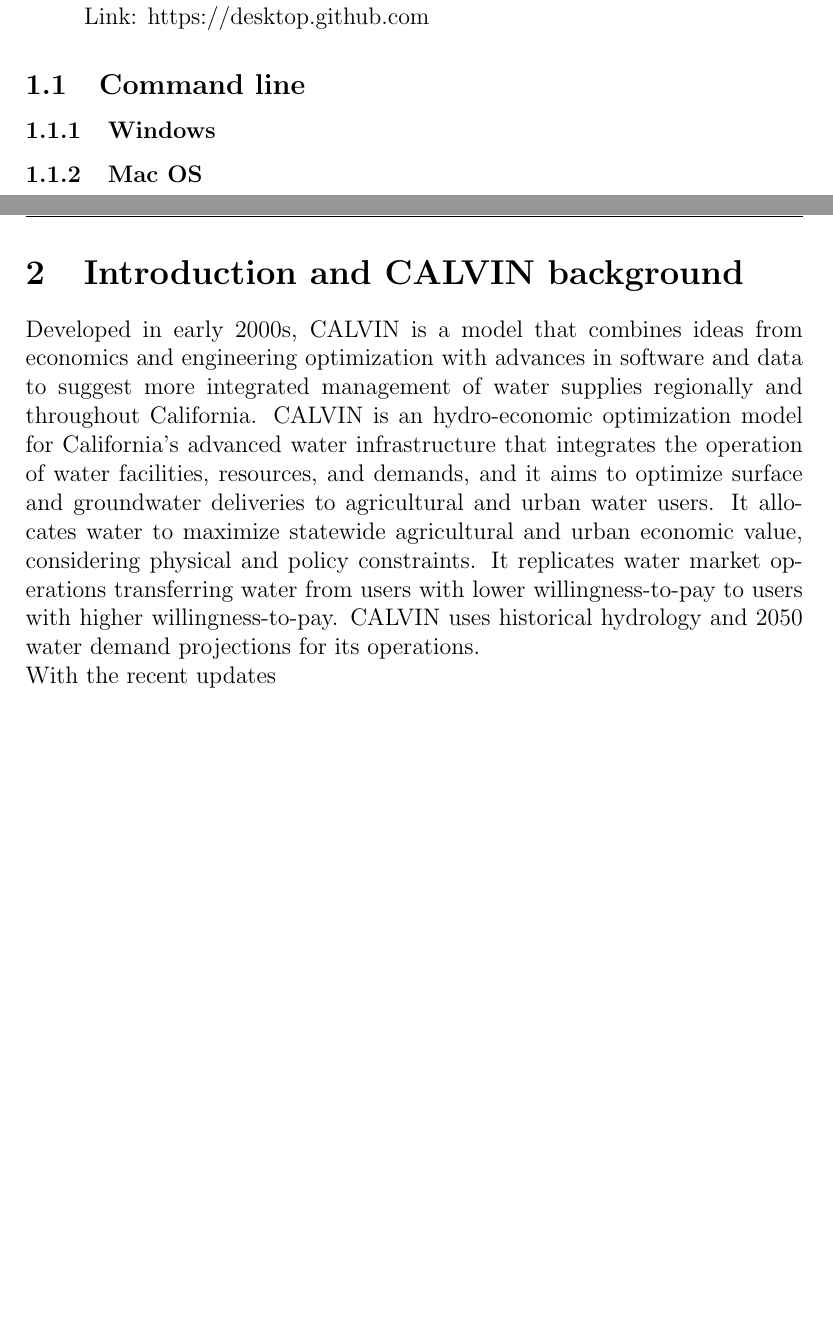
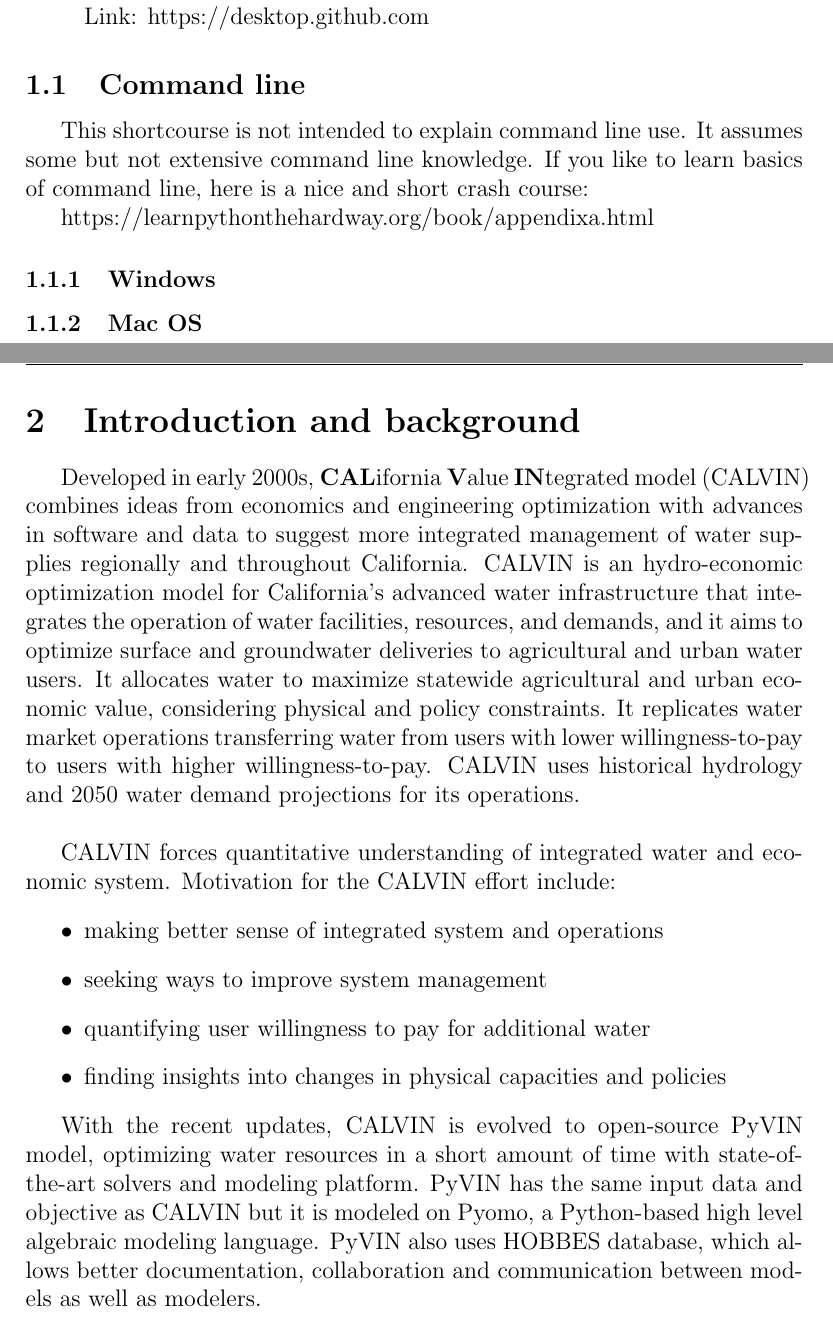
Before and after one commit to msdogan/CALVIN-shortcourse, a LaTeX document (Documentation/pyvin_course.tex): two parts of pages 3 and 4 of 4 before the commit and two parts of pages 3 and 4 of 5 after it, joined at a grey line, cut so that both start at the same text, the shorter picture padded with empty space. Compiled offline with pdfLaTeX.

Commit message:
updates to documentation

```diff
--- a/Documentation/pyvin_course.tex
+++ b/Documentation/pyvin_course.tex
@@ -1,6 +1,7 @@
 \documentclass[12pt]{article}%
 \usepackage{graphicx}
 \usepackage{ragged2e}
+\usepackage{indentfirst}
 %\usepackage{setspace}
 %\usepackage{subfigure}
 %\usepackage{amsmath}
@@ -79,17 +80,30 @@ Please bring your \textbf{laptop} with below software dependencies installed if
 %
 \subsection{Command line}
 %
+This shortcourse is not intended to explain command line use. It assumes some but not extensive command line knowledge. If you like to learn basics of command line, here is a nice and short crash course:
+%
+\par https://learnpythonthehardway.org/book/appendixa.html
+%
 \subsubsection{Windows}
 %
 \subsubsection{Mac OS}
 %
 \pagebreak
 %
-\section{Introduction and CALVIN background}
-Developed in early 2000s, CALVIN is a model that combines ideas from economics and engineering optimization with advances in software and data to suggest more integrated management of water supplies regionally and throughout California. CALVIN is an hydro-economic optimization model for California's advanced water infrastructure that integrates the operation of water facilities, resources, and demands, and it aims to optimize surface and groundwater deliveries to agricultural and urban water users. It allocates water to maximize statewide agricultural and urban economic value, considering physical and policy constraints. It replicates water market operations transferring water from users with lower willingness-to-pay to users with higher willingness-to-pay. CALVIN uses historical hydrology and 2050 water demand projections for its operations. \\
-With the recent updates
+\section{Introduction and background}
 %
-\section{Database}
+Developed in early 2000s, {\bf CAL}ifornia {\bf V}alue {\bf IN}tegrated model (CALVIN) combines ideas from economics and engineering optimization with advances in software and data to suggest more integrated management of water supplies regionally and throughout California. CALVIN is an hydro-economic optimization model for California's advanced water infrastructure that integrates the operation of water facilities, resources, and demands, and it aims to optimize surface and groundwater deliveries to agricultural and urban water users. It allocates water to maximize statewide agricultural and urban economic value, considering physical and policy constraints. It replicates water market operations transferring water from users with lower willingness-to-pay to users with higher willingness-to-pay. CALVIN uses historical hydrology and 2050 water demand projections for its operations. \\
+\par CALVIN forces quantitative understanding of integrated water and economic system. Motivation for the CALVIN effort include:
+\begin{itemize}
+	\item making better sense of integrated system and operations
+	\item seeking ways to improve system management
+	\item quantifying user willingness to pay for additional water
+	\item finding insights into changes in physical capacities and policies
+\end{itemize}
+%
+\par With the recent updates, CALVIN is evolved to open-source PyVIN model, optimizing water resources in a short amount of time with state-of-the-art solvers and modeling platform. PyVIN has the same input data and objective as CALVIN but it is modeled on Pyomo, a Python-based high level algebraic modeling language. PyVIN also uses HOBBES database, which allows better documentation, collaboration and communication between models as well as modelers.
+%
+\section{HOBBES database}
 %
 \section{Structure}
 %
```
Also changed, not shown: Documentation/pyvin_course.pdf, Documentation/pyvin_course.tex (2 more changed lines).
